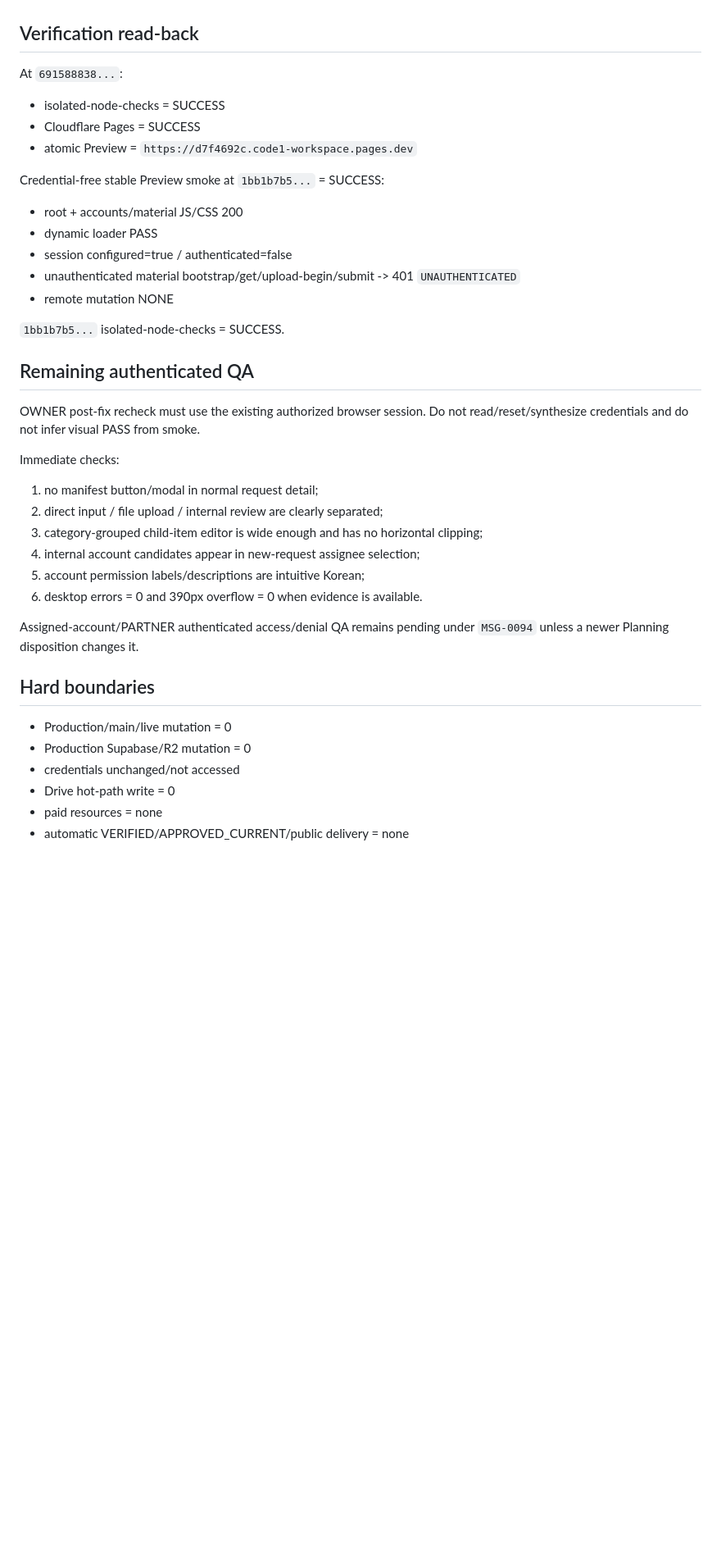
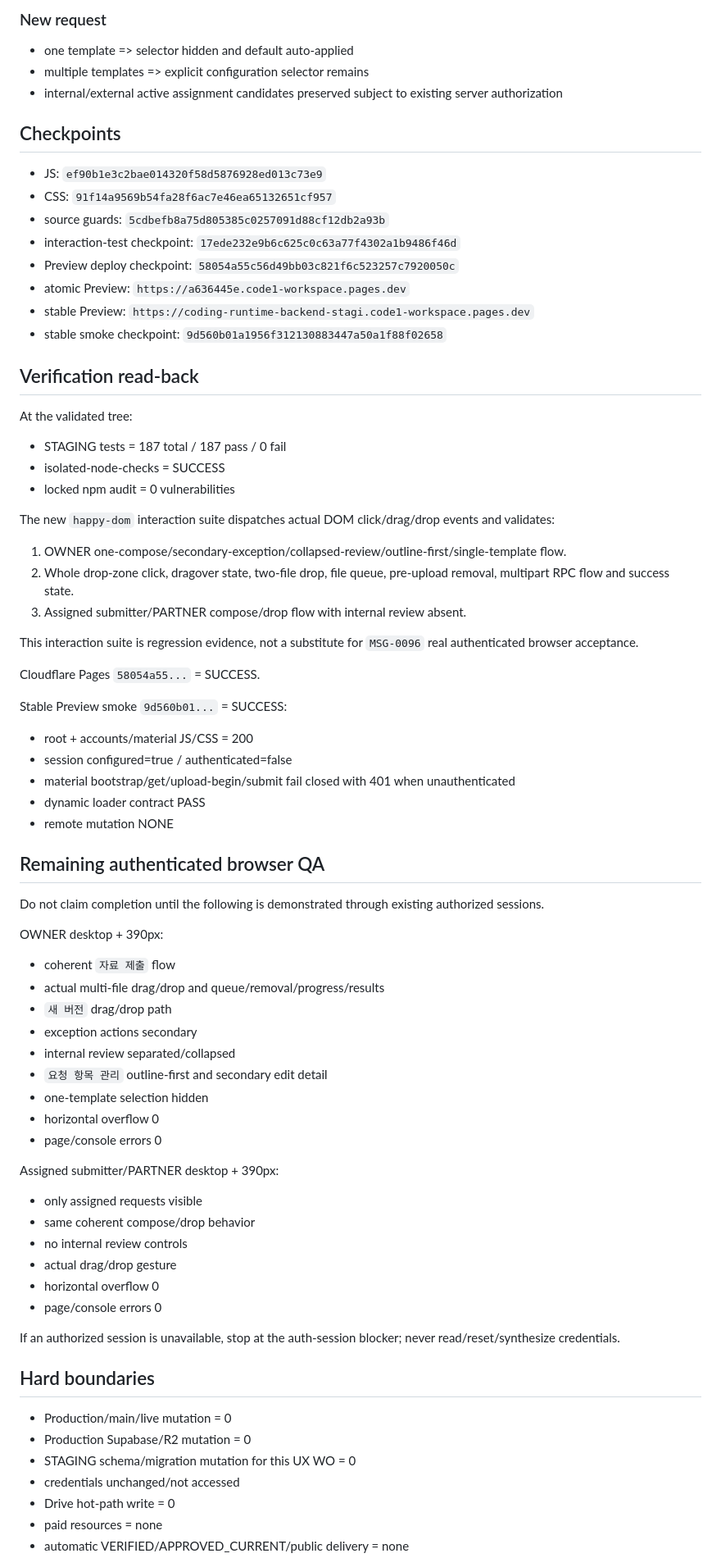
Before and after one commit to ydh1121/code1-workspace, a Markdown page: docs/coding/BATON.md, the part around one of its changes. Shown at 82% size. Rendered like a GitHub page; blank space fills up the shorter version.

```diff
--- a/docs/coding/BATON.md
+++ b/docs/coding/BATON.md
@@ -58,41 +76,78 @@ New operator UI contract:
+### New request
+
+- one template => selector hidden and default auto-applied
+- multiple templates => explicit configuration selector remains
+- internal/external active assignment candidates preserved subject to existing server authorization
+
+## Checkpoints
+
+- JS: `ef90b1e3c2bae014320f58d5876928ed013c73e9`
+- CSS: `91f14a9569b54fa28f6ac7e46ea65132651cf957`
+- source guards: `5cdbefb8a75d805385c0257091d88cf12db2a93b`
+- interaction-test checkpoint: `17ede232e9b6c625c0c63a77f4302a1b9486f46d`
+- Preview deploy checkpoint: `58054a55c56d49bb03c821f6c523257c7920050c`
+- atomic Preview: `https://a636445e.code1-workspace.pages.dev`
+- stable Preview: `https://coding-runtime-backend-stagi.code1-workspace.pages.dev`
+- stable smoke checkpoint: `9d560b01a1956f312130883447a50a1f88f02658`
 
 ## Verification read-back
 
-At `691588838...`:
+At the validated tree:
 
+- STAGING tests = 187 total / 187 pass / 0 fail
 - isolated-node-checks = SUCCESS
-- Cloudflare Pages = SUCCESS
-- atomic Preview = `https://d7f4692c.code1-workspace.pages.dev`
+- locked npm audit = 0 vulnerabilities
 
-Credential-free stable Preview smoke at `1bb1b7b5...` = SUCCESS:
+The new `happy-dom` interaction suite dispatches actual DOM click/drag/drop events and validates:
 
-- root + accounts/material JS/CSS 200
-- dynamic loader PASS
+1. OWNER one-compose/secondary-exception/collapsed-review/outline-first/single-template flow.
+2. Whole drop-zone click, dragover state, two-file drop, file queue, pre-upload removal, multipart RPC flow and success state.
+3. Assigned submitter/PARTNER compose/drop flow with internal review absent.
+
+This interaction suite is regression evidence, not a substitute for `MSG-0096` real authenticated browser acceptance.
+
+Cloudflare Pages `58054a55...` = SUCCESS.
+
+Stable Preview smoke `9d560b01...` = SUCCESS:
+
+- root + accounts/material JS/CSS = 200
 - session configured=true / authenticated=false
-- unauthenticated material bootstrap/get/upload-begin/submit -> 401 `UNAUTHENTICATED`
+- material bootstrap/get/upload-begin/submit fail closed with 401 when unauthenticated
+- dynamic loader contract PASS
 - remote mutation NONE
 
-`1bb1b7b5...` isolated-node-checks = SUCCESS.
+## Remaining authenticated browser QA
 
-## Remaining authenticated QA
+Do not claim completion until the following is demonstrated through existing authorized sessions.
 
-OWNER post-fix recheck must use the existing authorized browser session. Do not read/reset/synthesize credentials and do not infer visual PASS from smoke.
+OWNER desktop + 390px:
 
-Immediate checks:
+- coherent `자료 제출` flow
+- actual multi-file drag/drop and queue/removal/progress/results
+- `새 버전` drag/drop path
+- exception actions secondary
+- internal review separated/collapsed
+- `요청 항목 관리` outline-first and secondary edit detail
+- one-template selection hidden
+- horizontal overflow 0
+- page/console errors 0
 
-1. no manifest button/modal in normal request detail;
-2. direct input / file upload / internal review are clearly separated;
-3. category-grouped child-item editor is wide enough and has no horizontal clipping;
-4. internal account candidates appear in new-request assignee selection;
-5. account permission labels/descriptions are intuitive Korean;
-6. desktop errors = 0 and 390px overflow = 0 when evidence is available.
+Assigned submitter/PARTNER desktop + 390px:
 
-Assigned-account/PARTNER authenticated access/denial QA remains pending under `MSG-0094` unless a newer Planning disposition changes it.
+- only assigned requests visible
+- same coherent compose/drop behavior
+- no internal review controls
+- actual drag/drop gesture
+- horizontal overflow 0
+- page/console errors 0
+
+If an authorized session is unavailable, stop at the auth-session blocker; never read/reset/synthesize credentials.
 
 ## Hard boundaries
 
 - Production/main/live mutation = 0
 - Production Supabase/R2 mutation = 0
+- STAGING schema/migration mutation for this UX WO = 0
 - credentials unchanged/not accessed
 - Drive hot-path write = 0
 - paid resources = none
```
Also changed, not shown: other parts of docs/coding/BATON.md (+54 -37 lines).
